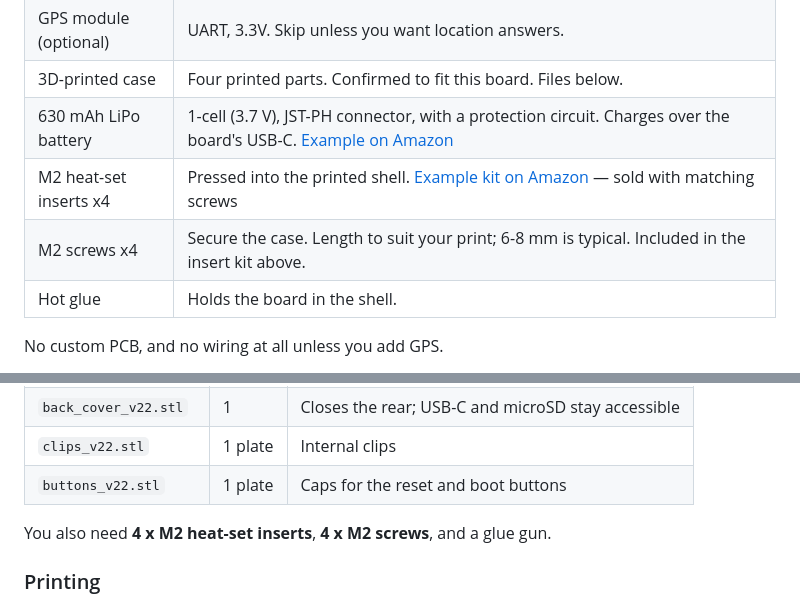
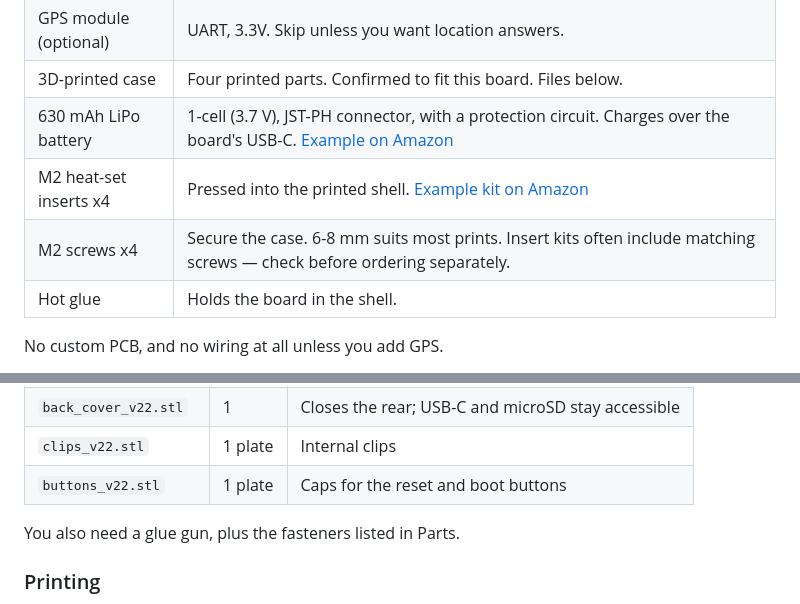
Before and after one commit to varozhan3212/robolynk-light, a Markdown page: README.md, 2 parts joined by grey strips. GitHub-like rendering.

Commit message:
Clarify fastener sourcing; drop duplicated parts list

```diff
--- a/README.md
+++ b/README.md
@@ -46,8 +46,8 @@ anything that matters medically.
 | GPS module (optional) | UART, 3.3V. Skip unless you want location answers. |
 | 3D-printed case | Four printed parts. Confirmed to fit this board. Files below. |
 | 630 mAh LiPo battery | 1-cell (3.7 V), JST-PH connector, with a protection circuit. Charges over the board's USB-C. [Example on Amazon](https://www.amazon.com/dp/B0D7MC714N) |
-| M2 heat-set inserts x4 | Pressed into the printed shell. [Example kit on Amazon](https://www.amazon.com/dp/B0DRV9R3H9) — sold with matching screws |
-| M2 screws x4 | Secure the case. Length to suit your print; 6-8 mm is typical. Included in the insert kit above. |
+| M2 heat-set inserts x4 | Pressed into the printed shell. [Example kit on Amazon](https://www.amazon.com/dp/B0DRV9R3H9) |
+| M2 screws x4 | Secure the case. 6-8 mm suits most prints. Insert kits often include matching screws — check before ordering separately. |
 | Hot glue | Holds the board in the shell. |
 
 No custom PCB, and no wiring at all unless you add GPS.
@@ -125,7 +125,7 @@ A four-part printed case, screwed together. Verified against this board.
 | `clips_v22.stl` | 1 plate | Internal clips |
 | `buttons_v22.stl` | 1 plate | Caps for the reset and boot buttons |
 
-You also need **4 x M2 heat-set inserts**, **4 x M2 screws**, and a glue gun.
+You also need a glue gun, plus the fasteners listed in Parts.
 
 ### Printing
 
```
